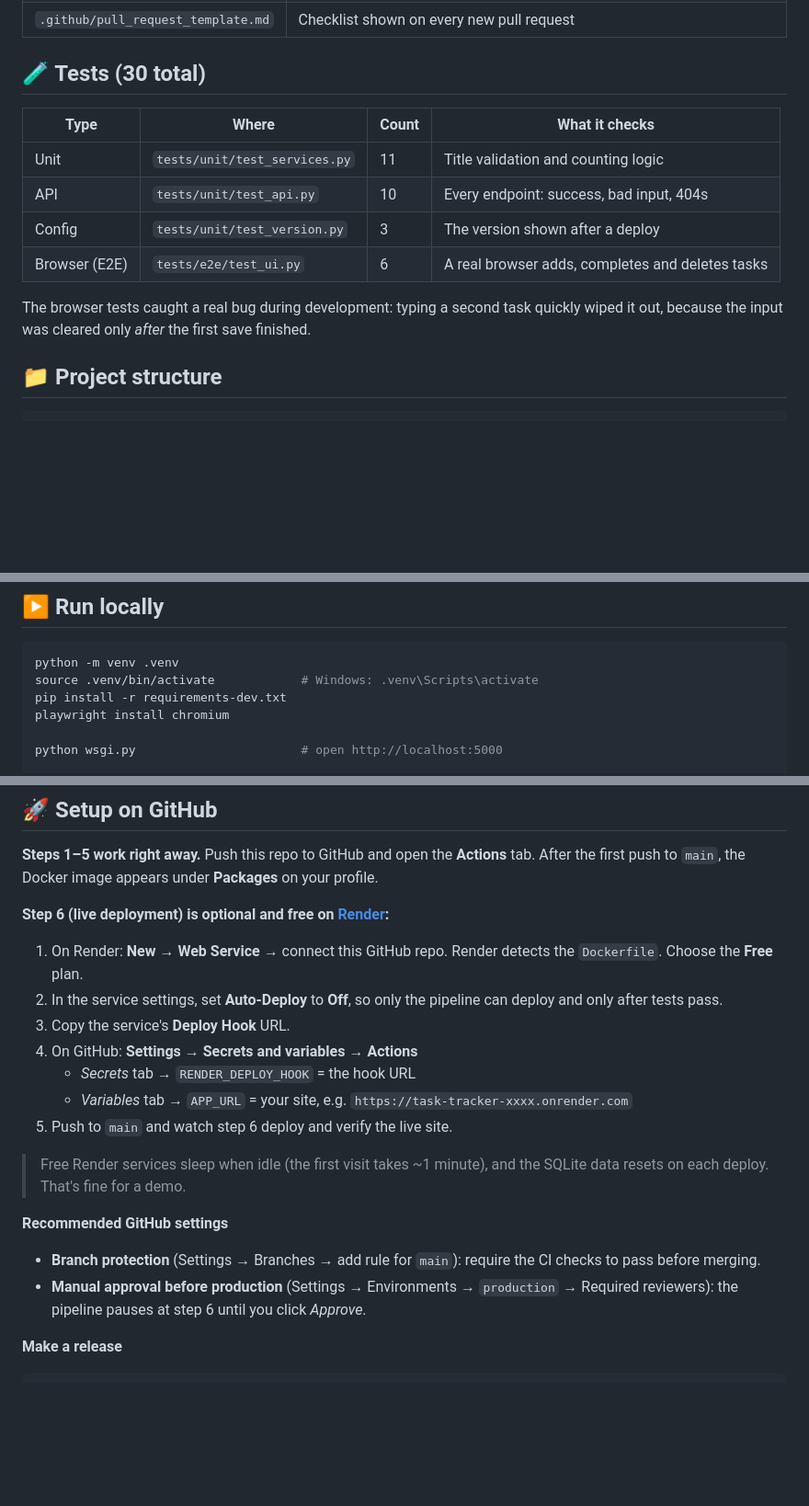
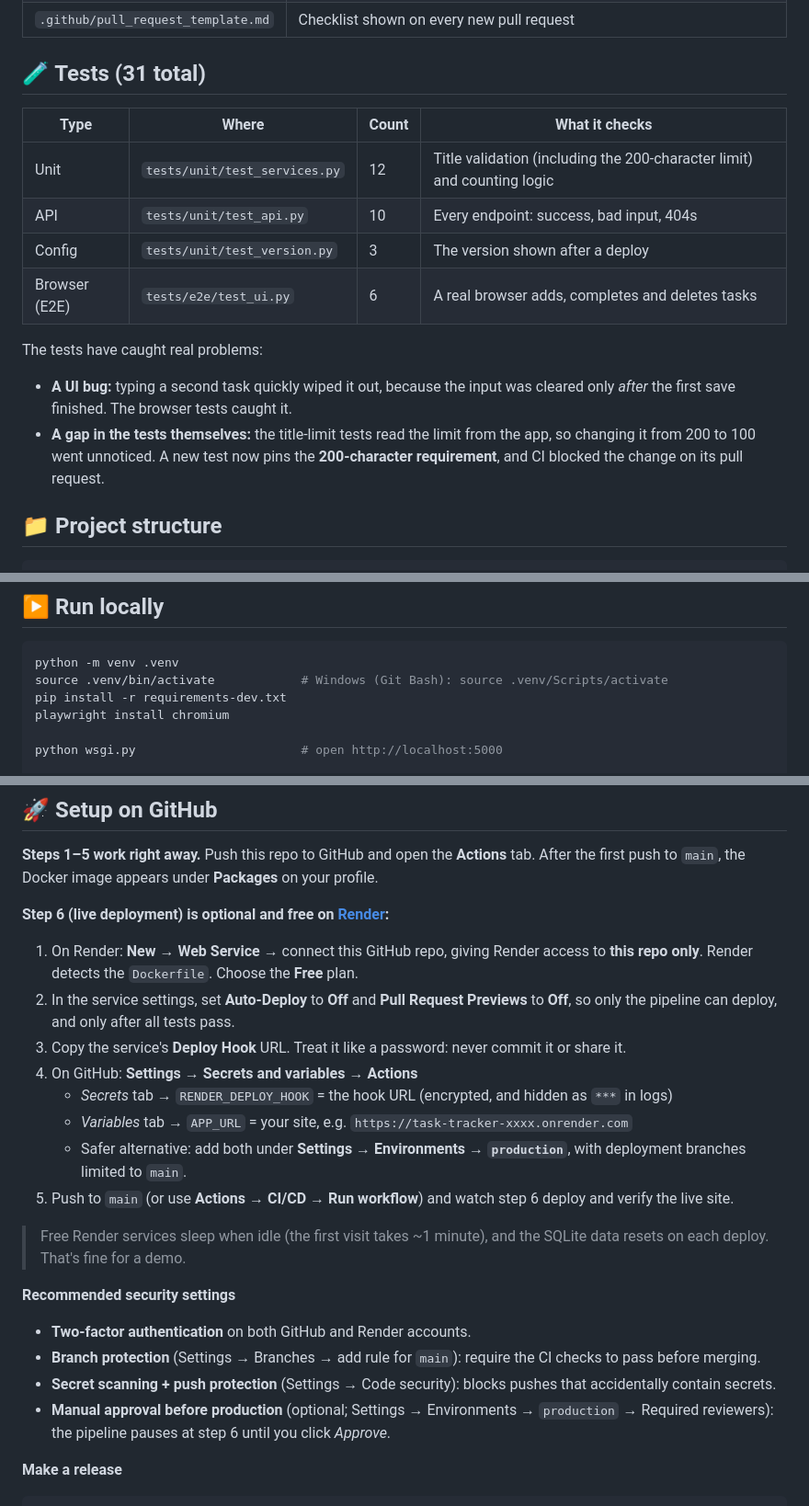
Before and after one commit to Kaustubh3197/task-tracker-cicd, a Markdown page: README.md, 3 parts joined by grey strips. Shown at 92% size. GitHub-like rendering; blank space fills up the shorter version.

Commit message:
Add live demo link and security notes to README

````diff
--- a/README.md
+++ b/README.md
@@ -58,17 +58,18 @@ On a **push to `main`**, all 6 steps run and the new version goes live.
 | `.github/dependabot.yml` | Opens a PR every week when a library has an update. The pipeline tests it before you merge. |
 | `.github/pull_request_template.md` | Checklist shown on every new pull request |
 
-## 🧪 Tests (30 total)
+## 🧪 Tests (31 total)
 
 | Type | Where | Count | What it checks |
 |---|---|---|---|
-| Unit | `tests/unit/test_services.py` | 11 | Title validation and counting logic |
+| Unit | `tests/unit/test_services.py` | 12 | Title validation (including the 200-character limit) and counting logic |
 | API | `tests/unit/test_api.py` | 10 | Every endpoint: success, bad input, 404s |
 | Config | `tests/unit/test_version.py` | 3 | The version shown after a deploy |
 | Browser (E2E) | `tests/e2e/test_ui.py` | 6 | A real browser adds, completes and deletes tasks |
 
-The browser tests caught a real bug during development: typing a second task quickly
-wiped it out, because the input was cleared only *after* the first save finished.
+The tests have caught real problems:
+- **A UI bug:** typing a second task quickly wiped it out, because the input was cleared only *after* the first save finished. The browser tests caught it.
+- **A gap in the tests themselves:** the title-limit tests read the limit from the app, so changing it from 200 to 100 went unnoticed. A new test now pins the **200-character requirement**, and CI blocked the change on its pull request.
 
 ## 📁 Project structure
 ```
@@ -105,7 +106,7 @@ wiped it out, because the input was cleared only *after* the first save finished
 
 ```bash
 python -m venv .venv
-source .venv/bin/activate            # Windows: .venv\Scripts\activate
+source .venv/bin/activate            # Windows (Git Bash): source .venv/Scripts/activate
 pip install -r requirements-dev.txt
 playwright install chromium
 
@@ -128,19 +129,22 @@ docker run -p 8000:8000 task-tracker # open http://localhost:8000
 After the first push to `main`, the Docker image appears under **Packages** on your profile.
 
 **Step 6 (live deployment) is optional and free on [Render](https://render.com):**
-1. On Render: **New → Web Service** → connect this GitHub repo. Render detects the `Dockerfile`. Choose the **Free** plan.
-2. In the service settings, set **Auto-Deploy** to **Off**, so only the pipeline can deploy and only after tests pass.
-3. Copy the service's **Deploy Hook** URL.
+1. On Render: **New → Web Service** → connect this GitHub repo, giving Render access to **this repo only**. Render detects the `Dockerfile`. Choose the **Free** plan.
+2. In the service settings, set **Auto-Deploy** to **Off** and **Pull Request Previews** to **Off**, so only the pipeline can deploy, and only after all tests pass.
+3. Copy the service's **Deploy Hook** URL. Treat it like a password: never commit it or share it.
 4. On GitHub: **Settings → Secrets and variables → Actions**
-   - *Secrets* tab → `RENDER_DEPLOY_HOOK` = the hook URL
+   - *Secrets* tab → `RENDER_DEPLOY_HOOK` = the hook URL (encrypted, and hidden as `***` in logs)
    - *Variables* tab → `APP_URL` = your site, e.g. `https://task-tracker-xxxx.onrender.com`
-5. Push to `main` and watch step 6 deploy and verify the live site.
+   - Safer alternative: add both under **Settings → Environments → `production`**, with deployment branches limited to `main`.
+5. Push to `main` (or use **Actions → CI/CD → Run workflow**) and watch step 6 deploy and verify the live site.
 
 > Free Render services sleep when idle (the first visit takes ~1 minute), and the SQLite data resets on each deploy. That's fine for a demo.
 
-**Recommended GitHub settings**
+**Recommended security settings**
+- **Two-factor authentication** on both GitHub and Render accounts.
 - **Branch protection** (Settings → Branches → add rule for `main`): require the CI checks to pass before merging.
-- **Manual approval before production** (Settings → Environments → `production` → Required reviewers): the pipeline pauses at step 6 until you click *Approve*.
+- **Secret scanning + push protection** (Settings → Code security): blocks pushes that accidentally contain secrets.
+- **Manual approval before production** (optional; Settings → Environments → `production` → Required reviewers): the pipeline pauses at step 6 until you click *Approve*.
 
 **Make a release**
 ```bash
````
Also changed, not shown: other parts of README.md (+1 -1 lines).
